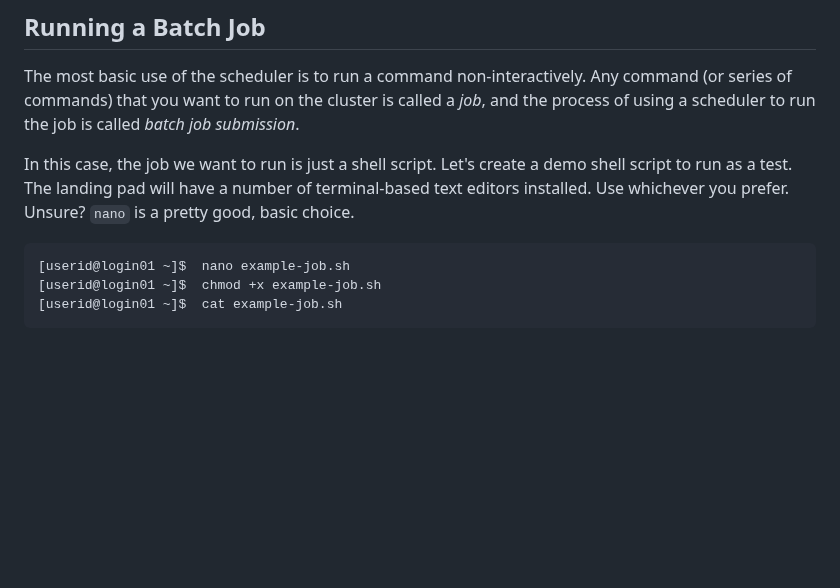
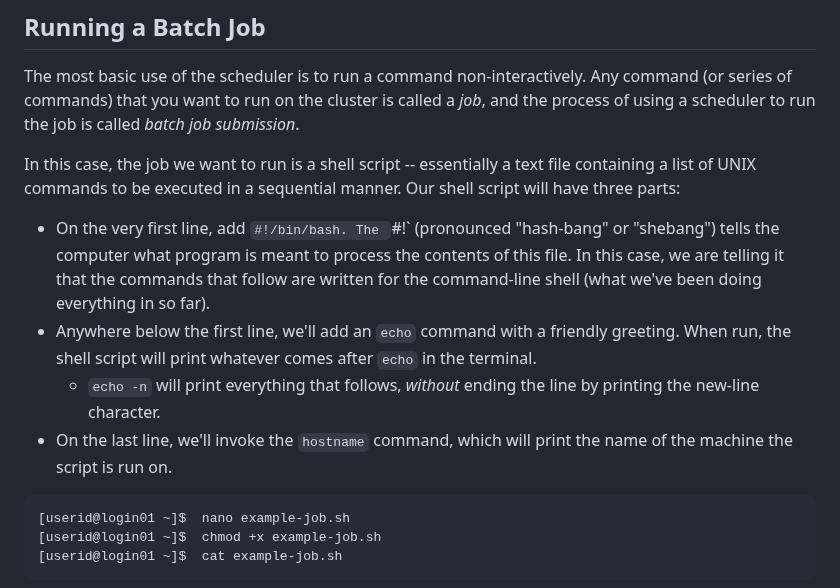
Before and after one commit to NclRSE-Training/hpc-intro-rocket, a Markdown page: episodes/30-scheduler.md, the part around the change. Rendered like a GitHub page; blank space fills up the shorter version.

Commit message:
added explanation of first script

````diff
--- a/episodes/30-scheduler.md
+++ b/episodes/30-scheduler.md
@@ -47,10 +47,22 @@ command (or series of commands) that you want to run on the cluster is called a
 *job*, and the process of using a scheduler to run the job is called *batch job
 submission*.
 
-In this case, the job we want to run is just a shell script. Let's create a
-demo shell script to run as a test. The landing pad will have a number of
-terminal-based text editors installed. Use whichever you prefer. Unsure? `nano`
-is a pretty good, basic choice.
+In this case, the job we want to run is a shell script -- essentially a
+text file containing a list of UNIX commands to be executed in a sequential
+manner. Our shell script will have three parts:
+
+* On the very first line, add `#!/bin/bash. The `#!`
+  (pronounced "hash-bang" or "shebang") tells the computer what program is
+  meant to process the contents of this file. In this case, we are telling it
+  that the commands that follow are written for the command-line shell (what
+  we've been doing everything in so far).
+* Anywhere below the first line, we'll add an `echo` command with a friendly
+  greeting. When run, the shell script will print whatever comes after `echo`
+  in the terminal.
+  * `echo -n` will print everything that follows, _without_ ending
+    the line by printing the new-line character.
+* On the last line, we'll invoke the `hostname` command, which will print the
+  name of the machine the script is run on.
 
 ```bash
 [userid@login01 ~]$  nano example-job.sh
````
